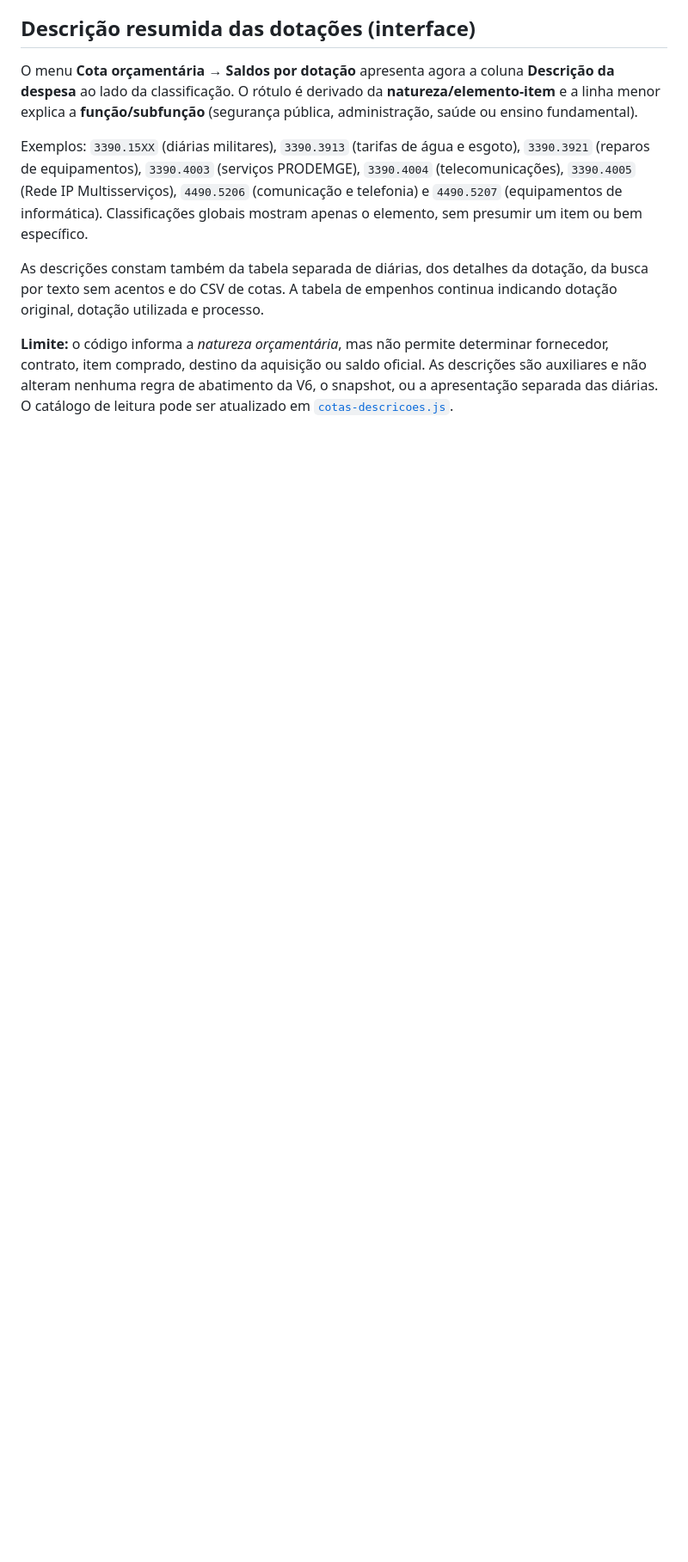
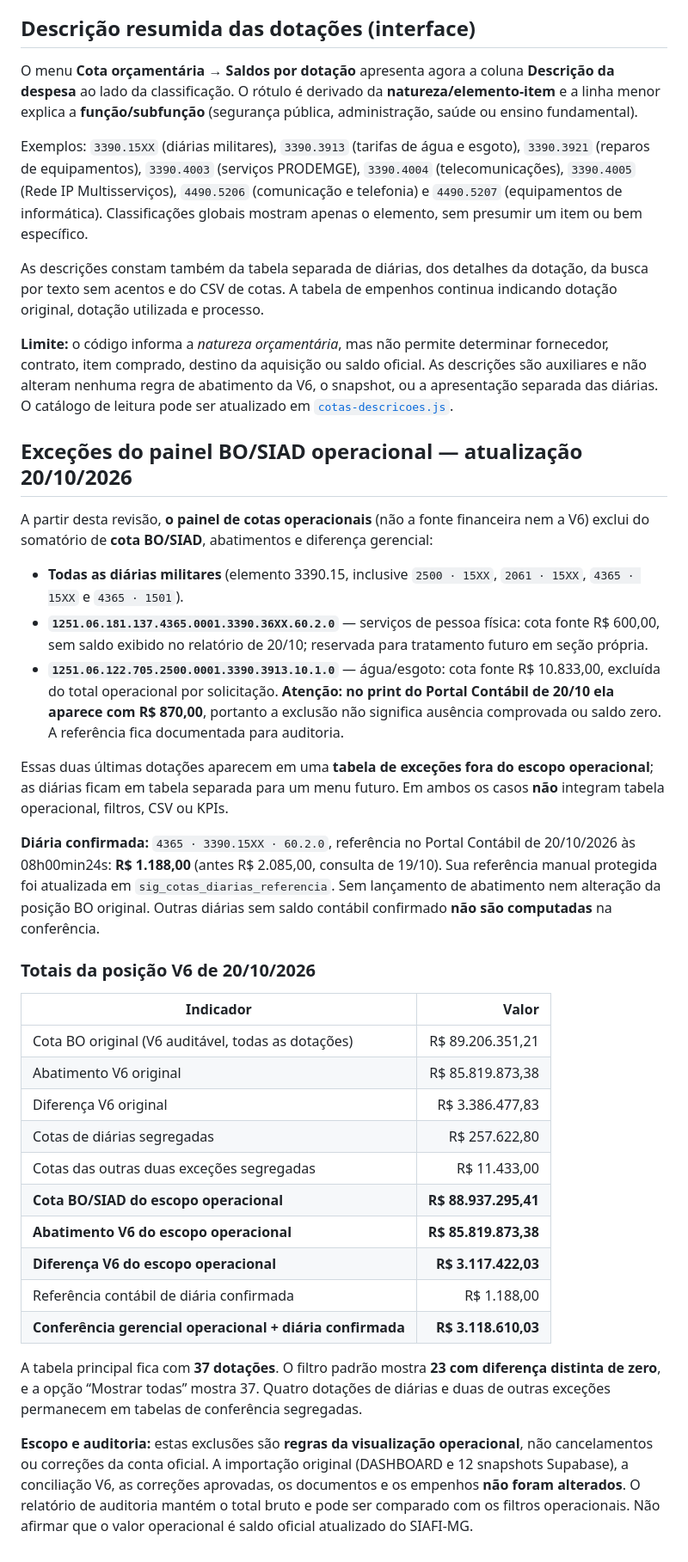
Before and after one commit to brunodev-creator/painel-tarefas-csatic, a Markdown page: gestao/GUIA_COTAS_PLANILHA_ATUAL.md, the part around the change. Shown at 86% size. Drawn GitHub-style; blank space fills up the shorter version.

Commit message:
SIG: documentar excecoes BO/SIAD, diaria 1188 e totais operacionais de 20/10

```diff
--- a/gestao/GUIA_COTAS_PLANILHA_ATUAL.md
+++ b/gestao/GUIA_COTAS_PLANILHA_ATUAL.md
@@ -115,3 +115,35 @@ saldo oficial. As descrições são auxiliares e não alteram nenhuma regra
 de abatimento da V6, o snapshot, ou a apresentação separada das diárias.
 O catálogo de leitura pode ser atualizado em
 [`cotas-descricoes.js`](./assets/cotas-descricoes.js).
+
+
+## Exceções do painel BO/SIAD operacional — atualização 20/10/2026
+
+A partir desta revisão, **o painel de cotas operacionais** (não a fonte financeira nem a V6) exclui do somatório de **cota BO/SIAD**, abatimentos e diferença gerencial:
+
+- **Todas as diárias militares** (elemento 3390.15, inclusive `2500 · 15XX`, `2061 · 15XX`, `4365 · 15XX` e `4365 · 1501`).
+- **`1251.06.181.137.4365.0001.3390.36XX.60.2.0`** — serviços de pessoa física: cota fonte R$ 600,00, sem saldo exibido no relatório de 20/10; reservada para tratamento futuro em seção própria.
+- **`1251.06.122.705.2500.0001.3390.3913.10.1.0`** — água/esgoto: cota fonte R$ 10.833,00, excluída do total operacional por solicitação. **Atenção: no print do Portal Contábil de 20/10 ela aparece com R$ 870,00**, portanto a exclusão não significa ausência comprovada ou saldo zero. A referência fica documentada para auditoria.
+
+Essas duas últimas dotações aparecem em uma **tabela de exceções fora do escopo operacional**; as diárias ficam em tabela separada para um menu futuro. Em ambos os casos **não** integram tabela operacional, filtros, CSV ou KPIs.
+
+**Diária confirmada:** `4365 · 3390.15XX · 60.2.0`, referência no Portal Contábil de 20/10/2026 às 08h00min24s: **R$ 1.188,00** (antes R$ 2.085,00, consulta de 19/10). Sua referência manual protegida foi atualizada em `sig_cotas_diarias_referencia`. Sem lançamento de abatimento nem alteração da posição BO original. Outras diárias sem saldo contábil confirmado **não são computadas** na conferência.
+
+### Totais da posição V6 de 20/10/2026
+
+| Indicador | Valor |
+| --- | ---: |
+| Cota BO original (V6 auditável, todas as dotações) | R$ 89.206.351,21 |
+| Abatimento V6 original | R$ 85.819.873,38 |
+| Diferença V6 original | R$ 3.386.477,83 |
+| Cotas de diárias segregadas | R$ 257.622,80 |
+| Cotas das outras duas exceções segregadas | R$ 11.433,00 |
+| **Cota BO/SIAD do escopo operacional** | **R$ 88.937.295,41** |
+| **Abatimento V6 do escopo operacional** | **R$ 85.819.873,38** |
+| **Diferença V6 do escopo operacional** | **R$ 3.117.422,03** |
+| Referência contábil de diária confirmada | R$ 1.188,00 |
+| **Conferência gerencial operacional + diária confirmada** | **R$ 3.118.610,03** |
+
+A tabela principal fica com **37 dotações**. O filtro padrão mostra **23 com diferença distinta de zero**, e a opção “Mostrar todas” mostra 37. Quatro dotações de diárias e duas de outras exceções permanecem em tabelas de conferência segregadas.
+
+**Escopo e auditoria:** estas exclusões são **regras da visualização operacional**, não cancelamentos ou correções da conta oficial. A importação original (DASHBOARD e 12 snapshots Supabase), a conciliação V6, as correções aprovadas, os documentos e os empenhos **não foram alterados**. O relatório de auditoria mantém o total bruto e pode ser comparado com os filtros operacionais. Não afirmar que o valor operacional é saldo oficial atualizado do SIAFI-MG.
```
